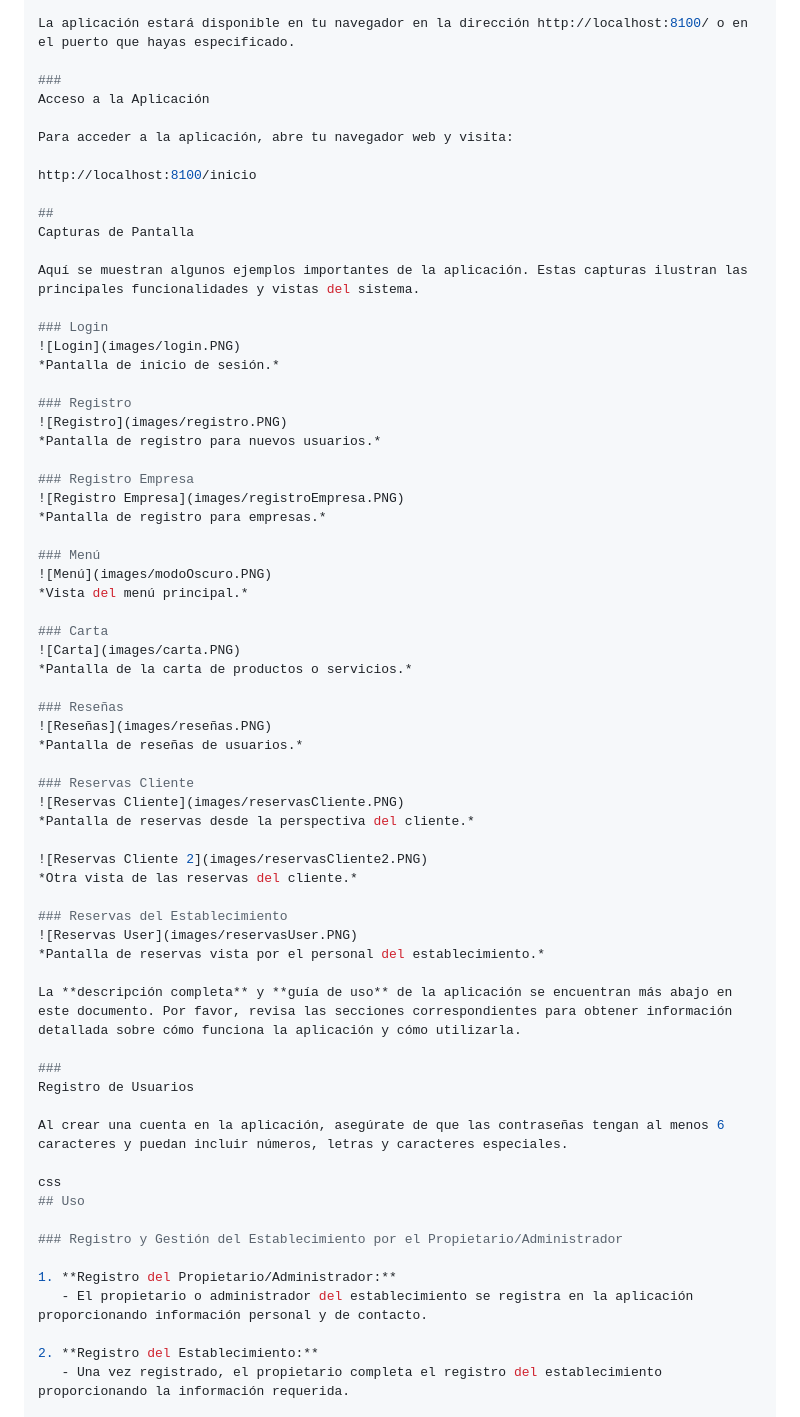
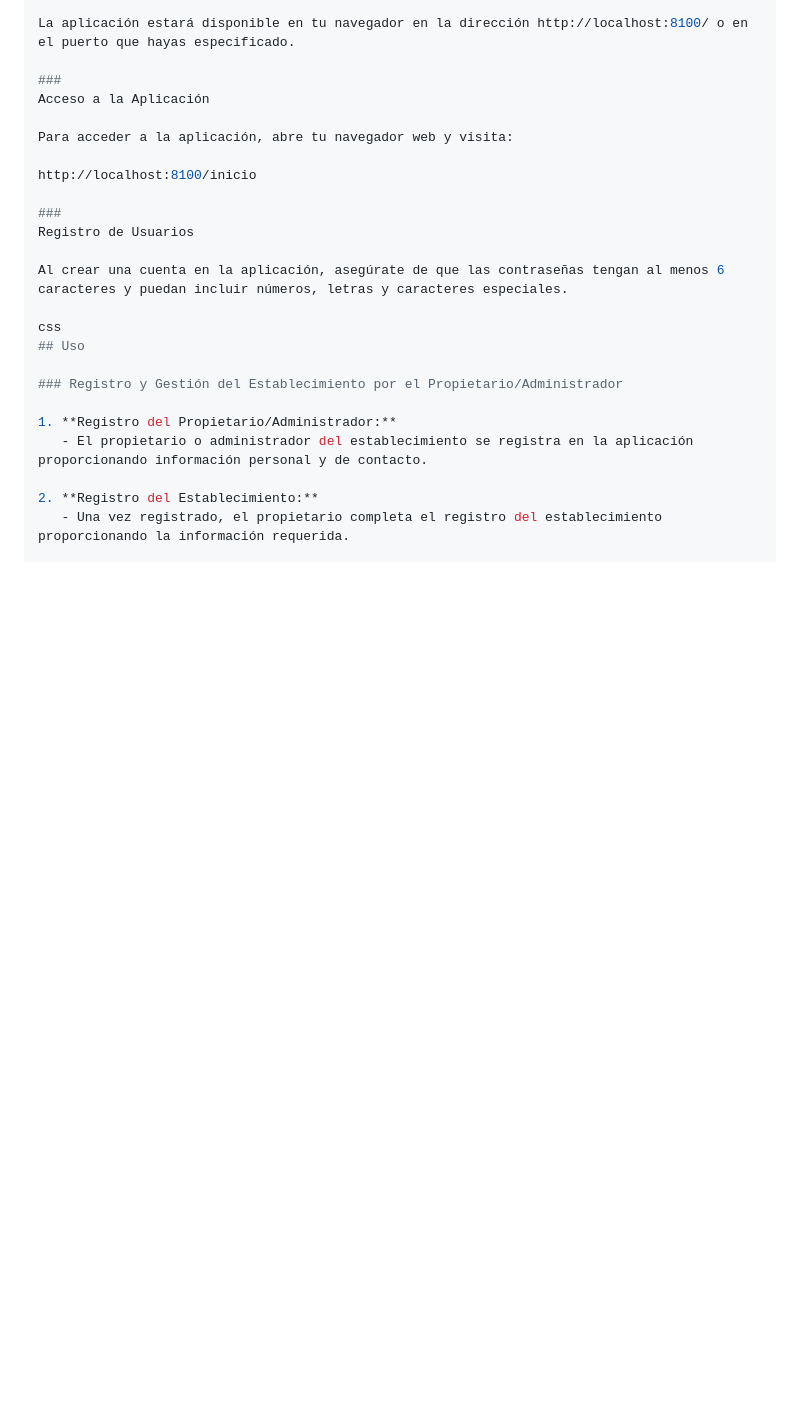
Before and after one commit to beltrandev90/anotame, a Markdown page: README.md, the part around one of its changes. Rendered like a GitHub page; blank space fills up the shorter version.

```diff
--- a/README.md
+++ b/README.md
@@ -71,48 +114,6 @@ Acceso a la Aplicación
 Para acceder a la aplicación, abre tu navegador web y visita:
 
 http://localhost:8100/inicio
-
-##
-Capturas de Pantalla
-
-Aquí se muestran algunos ejemplos importantes de la aplicación. Estas capturas ilustran las principales funcionalidades y vistas del sistema.
-
-### Login
-![Login](images/login.PNG)
-*Pantalla de inicio de sesión.*
-
-### Registro
-![Registro](images/registro.PNG)
-*Pantalla de registro para nuevos usuarios.*
-
-### Registro Empresa
-![Registro Empresa](images/registroEmpresa.PNG)
-*Pantalla de registro para empresas.*
-
-### Menú
-![Menú](images/modoOscuro.PNG)
-*Vista del menú principal.*
-
-### Carta
-![Carta](images/carta.PNG)
-*Pantalla de la carta de productos o servicios.*
-
-### Reseñas
-![Reseñas](images/reseñas.PNG)
-*Pantalla de reseñas de usuarios.*
-
-### Reservas Cliente
-![Reservas Cliente](images/reservasCliente.PNG)
-*Pantalla de reservas desde la perspectiva del cliente.*
-
-![Reservas Cliente 2](images/reservasCliente2.PNG)
-*Otra vista de las reservas del cliente.*
-
-### Reservas del Establecimiento
-![Reservas User](images/reservasUser.PNG)
-*Pantalla de reservas vista por el personal del establecimiento.*
-
-La **descripción completa** y **guía de uso** de la aplicación se encuentran más abajo en este documento. Por favor, revisa las secciones correspondientes para obtener información detallada sobre cómo funciona la aplicación y cómo utilizarla.
 
 ###
 Registro de Usuarios
```
Also changed, not shown: other parts of README.md (+43 -0 lines).
